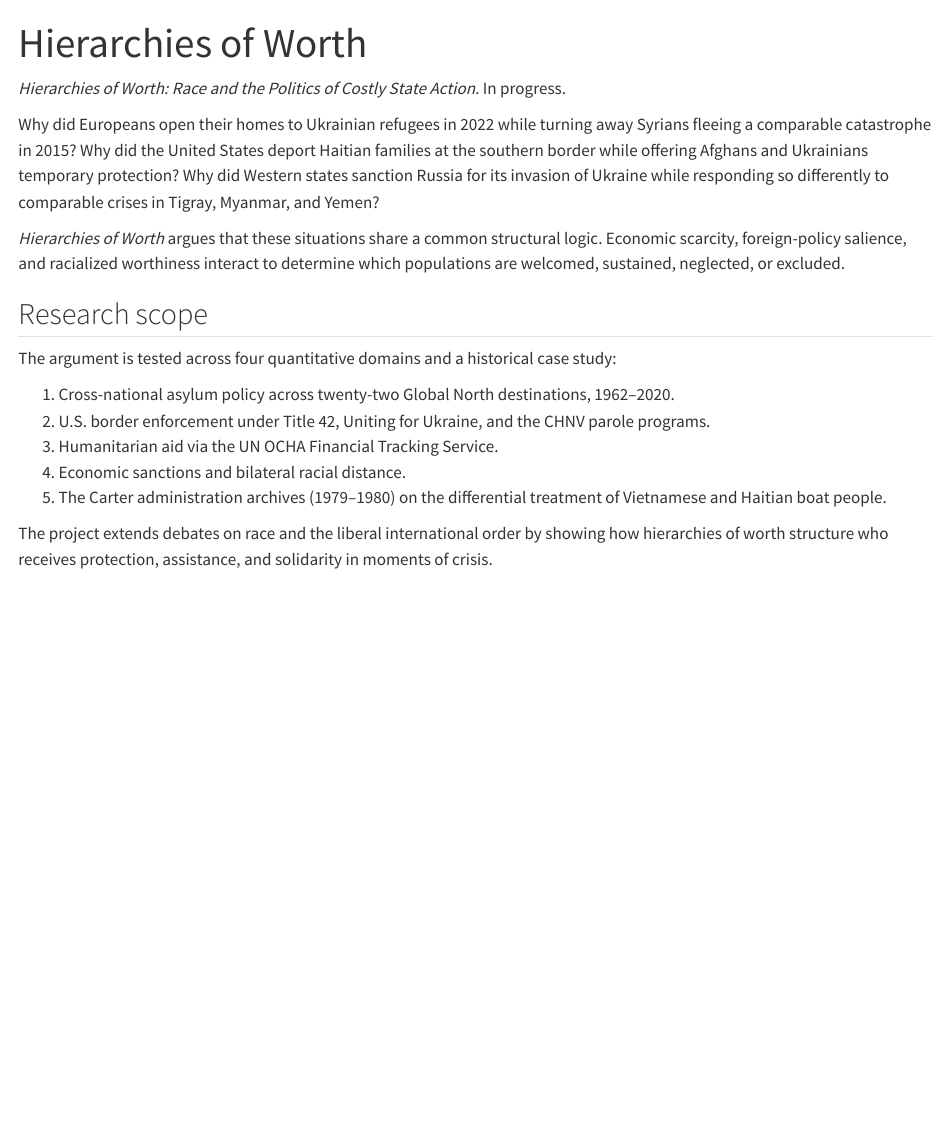
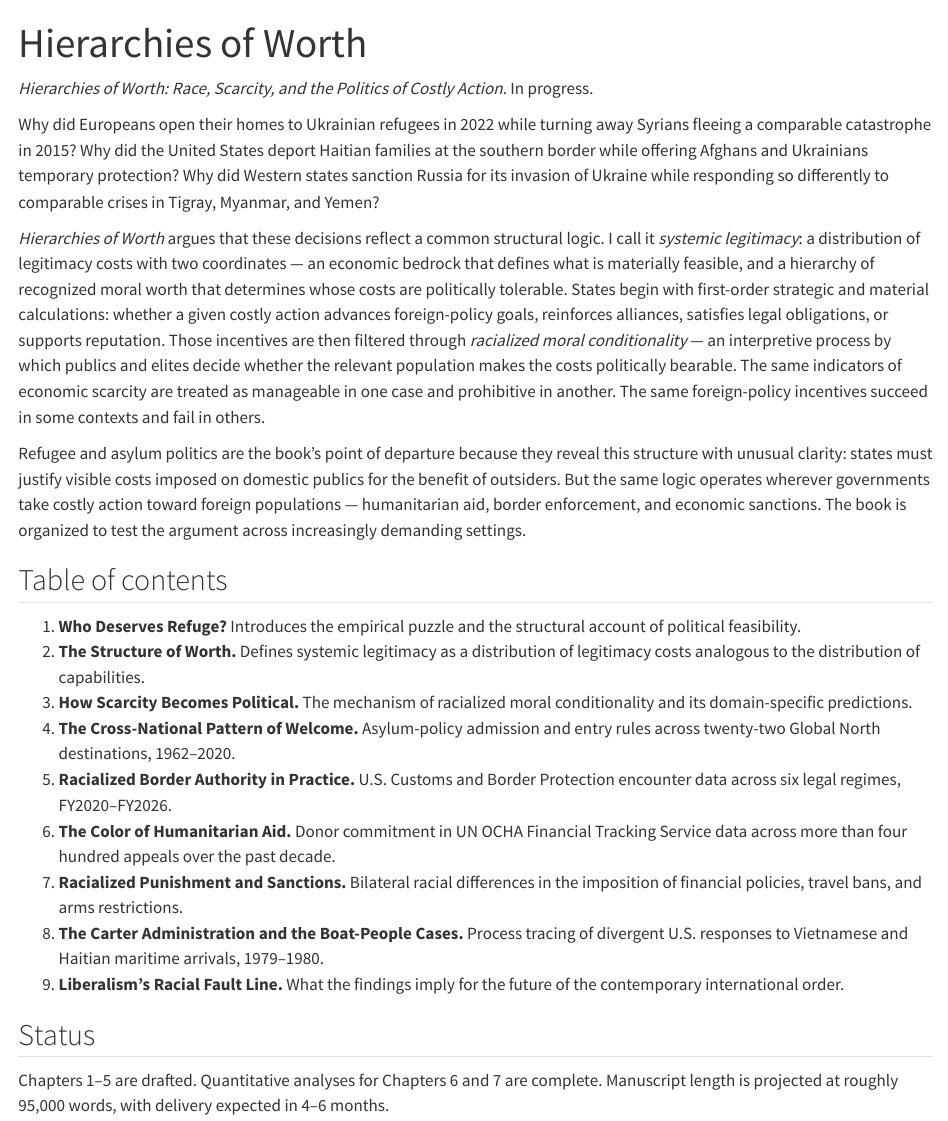
Before and after one commit to asrosenberg/asrosenberg.github.io, a Quarto document (books/hierarchies.qmd): the page in a window 1100 px wide, from its top. Rendered offline with R 4.5, knitr and Pandoc in place of Quarto, with nearby package versions.

Commit message:
Hierarchies of Worth: rebuild from proposal — new subtitle, theory, TOC
Updates the page using the May 2026 proposal:

- Subtitle updated to 'Race, Scarcity, and the Politics of Costly Action'
  (was 'Race and the Politics of Costly State Action')
- Reframed the theory paragraph around 'systemic legitimacy' and
  'racialized moral conditionality' (two-stage mechanism)
- Added a 9-chapter Table of Contents with one-line descriptions
- Added a Status section: Chapters 1-5 drafted, 6-7 analyses complete,
  ~95k words, 4-6 months to delivery
- Removed the standalone 'Research scope' list (now in the TOC)

```diff
--- a/books/hierarchies.qmd
+++ b/books/hierarchies.qmd
@@ -5,23 +5,29 @@ title: "Hierarchies of Worth"
 ::: {.book-page}
 ::: {.book-body}
 
-*Hierarchies of Worth: Race and the Politics of Costly State Action.* In progress.
+*Hierarchies of Worth: Race, Scarcity, and the Politics of Costly Action.* In progress.
 
 Why did Europeans open their homes to Ukrainian refugees in 2022 while turning away Syrians fleeing a comparable catastrophe in 2015? Why did the United States deport Haitian families at the southern border while offering Afghans and Ukrainians temporary protection? Why did Western states sanction Russia for its invasion of Ukraine while responding so differently to comparable crises in Tigray, Myanmar, and Yemen?
 
-*Hierarchies of Worth* argues that these situations share a common structural logic. Economic scarcity, foreign-policy salience, and racialized worthiness interact to determine which populations are welcomed, sustained, neglected, or excluded.
+*Hierarchies of Worth* argues that these decisions reflect a common structural logic. I call it *systemic legitimacy*: a distribution of legitimacy costs with two coordinates — an economic bedrock that defines what is materially feasible, and a hierarchy of recognized moral worth that determines whose costs are politically tolerable. States begin with first-order strategic and material calculations: whether a given costly action advances foreign-policy goals, reinforces alliances, satisfies legal obligations, or supports reputation. Those incentives are then filtered through *racialized moral conditionality* — an interpretive process by which publics and elites decide whether the relevant population makes the costs politically bearable. The same indicators of economic scarcity are treated as manageable in one case and prohibitive in another. The same foreign-policy incentives succeed in some contexts and fail in others.
 
-## Research scope
+Refugee and asylum politics are the book's point of departure because they reveal this structure with unusual clarity: states must justify visible costs imposed on domestic publics for the benefit of outsiders. But the same logic operates wherever governments take costly action toward foreign populations — humanitarian aid, border enforcement, and economic sanctions. The book is organized to test the argument across increasingly demanding settings.
 
-The argument is tested across four quantitative domains and a historical case study:
+## Table of contents
 
-1. Cross-national asylum policy across twenty-two Global North destinations, 1962–2020.
-2. U.S. border enforcement under Title 42, Uniting for Ukraine, and the CHNV parole programs.
-3. Humanitarian aid via the UN OCHA Financial Tracking Service.
-4. Economic sanctions and bilateral racial distance.
-5. The Carter administration archives (1979–1980) on the differential treatment of Vietnamese and Haitian boat people.
+1. **Who Deserves Refuge?** Introduces the empirical puzzle and the structural account of political feasibility.
+2. **The Structure of Worth.** Defines systemic legitimacy as a distribution of legitimacy costs analogous to the distribution of capabilities.
+3. **How Scarcity Becomes Political.** The mechanism of racialized moral conditionality and its domain-specific predictions.
+4. **The Cross-National Pattern of Welcome.** Asylum-policy admission and entry rules across twenty-two Global North destinations, 1962–2020.
+5. **Racialized Border Authority in Practice.** U.S. Customs and Border Protection encounter data across six legal regimes, FY2020–FY2026.
+6. **The Color of Humanitarian Aid.** Donor commitment in UN OCHA Financial Tracking Service data across more than four hundred appeals over the past decade.
+7. **Racialized Punishment and Sanctions.** Bilateral racial differences in the imposition of financial policies, travel bans, and arms restrictions.
+8. **The Carter Administration and the Boat-People Cases.** Process tracing of divergent U.S. responses to Vietnamese and Haitian maritime arrivals, 1979–1980.
+9. **Liberalism's Racial Fault Line.** What the findings imply for the future of the contemporary international order.
 
-The project extends debates on race and the liberal international order by showing how hierarchies of worth structure who receives protection, assistance, and solidarity in moments of crisis.
+## Status
+
+Chapters 1–5 are drafted. Quantitative analyses for Chapters 6 and 7 are complete. Manuscript length is projected at roughly 95,000 words, with delivery expected in 4–6 months.
 
 :::
 :::
```
